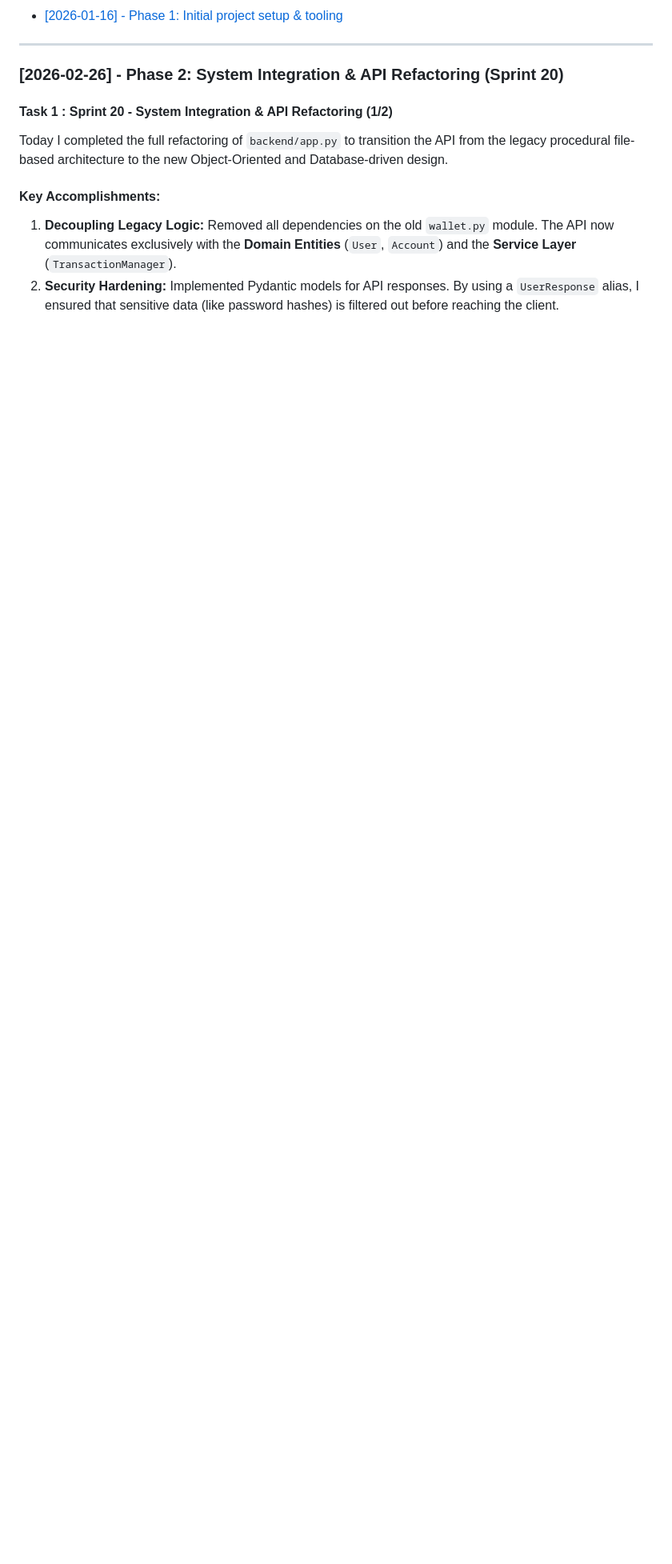
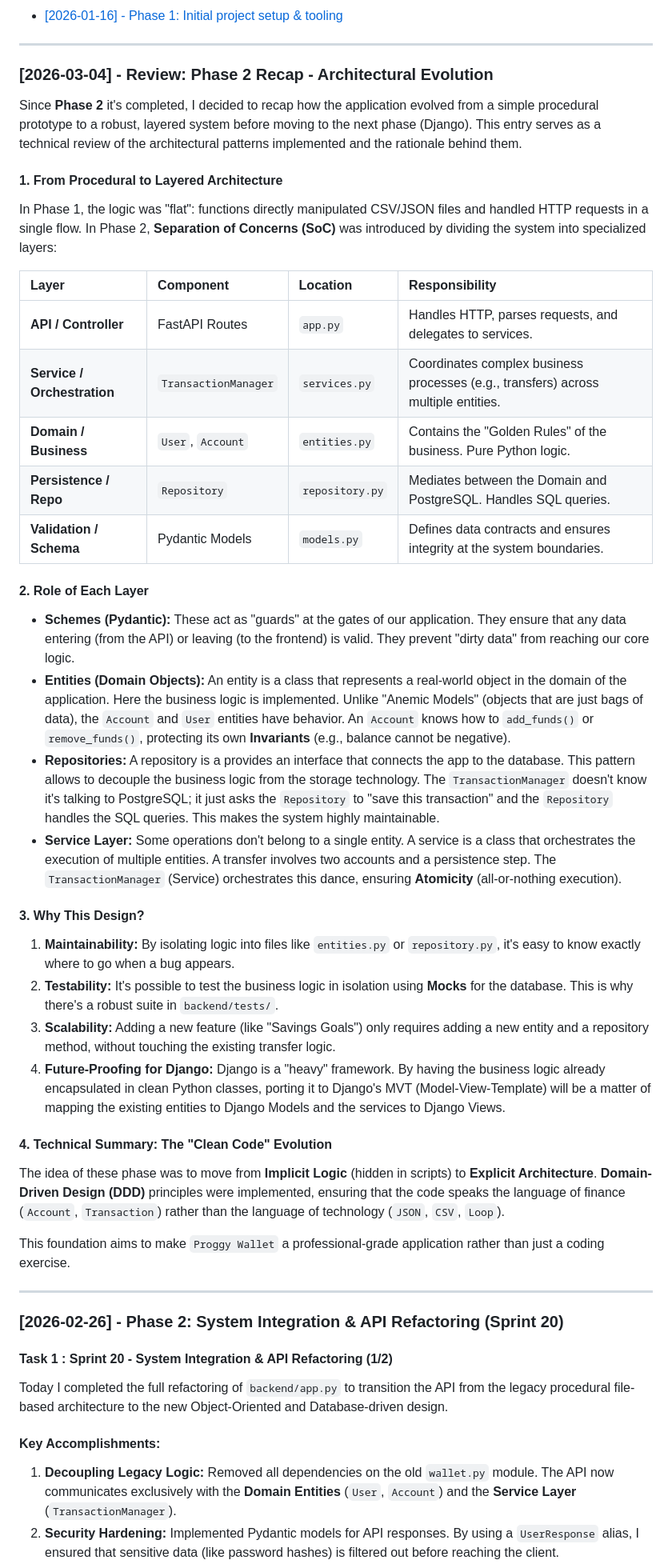
Before and after one commit to anibalrojosan/proggy-wallet, a Markdown page: docs/development/DEVLOG.md, the part around one of its changes. Shown at 80% size. GitHub-like rendering; folded sections open; blank space fills up the shorter version.

Commit message:
update DEVLOG with review of phase 2

```diff
--- a/docs/development/DEVLOG.md
+++ b/docs/development/DEVLOG.md
@@ -41,6 +48,43 @@ It is a living document that will be updated as the project evolves.
 
 ---
 
+### **[2026-03-04] - Review: Phase 2 Recap - Architectural Evolution**
+
+Since **Phase 2** it's completed, I decided to recap how the application evolved from a simple procedural prototype to a robust, layered system before moving to the next phase (Django). This entry serves as a technical review of the architectural patterns implemented and the rationale behind them.
+
+#### **1. From Procedural to Layered Architecture**
+
+In Phase 1, the logic was "flat": functions directly manipulated CSV/JSON files and handled HTTP requests in a single flow. In Phase 2, **Separation of Concerns (SoC)** was introduced by dividing the system into specialized layers:
+
+| Layer | Component | Location | Responsibility |
+| :--- | :--- | :--- | :--- |
+| **API / Controller** | FastAPI Routes | `app.py` | Handles HTTP, parses requests, and delegates to services. |
+| **Service / Orchestration** | `TransactionManager` | `services.py` | Coordinates complex business processes (e.g., transfers) across multiple entities. |
+| **Domain / Business** | `User`, `Account` | `entities.py` | Contains the "Golden Rules" of the business. Pure Python logic. |
+| **Persistence / Repo** | `Repository` | `repository.py` | Mediates between the Domain and PostgreSQL. Handles SQL queries. |
+| **Validation / Schema** | Pydantic Models | `models.py` | Defines data contracts and ensures integrity at the system boundaries. |
+
+#### **2. Role of Each Layer**
+
+*   **Schemes (Pydantic):** These act as "guards" at the gates of our application. They ensure that any data entering (from the API) or leaving (to the frontend) is valid. They prevent "dirty data" from reaching our core logic.
+*   **Entities (Domain Objects):** An entity is a class that represents a real-world object in the domain of the application. Here the business logic is implemented. Unlike "Anemic Models" (objects that are just bags of data), the `Account` and `User` entities have behavior. An `Account` knows how to `add_funds()` or `remove_funds()`, protecting its own **Invariants** (e.g., balance cannot be negative).
+*   **Repositories:** A repository is a provides an interface that connects the app to the database. This pattern allows to decouple the business logic from the storage technology. The `TransactionManager` doesn't know it's talking to PostgreSQL; it just asks the `Repository` to "save this transaction" and the `Repository` handles the SQL queries. This makes the system highly maintainable.
+*   **Service Layer:** Some operations don't belong to a single entity. A service is a class that orchestrates the execution of multiple entities. A transfer involves two accounts and a persistence step. The `TransactionManager` (Service) orchestrates this dance, ensuring **Atomicity** (all-or-nothing execution).
+
+#### **3. Why This Design?**
+
+1.  **Maintainability:** By isolating logic into files like `entities.py` or `repository.py`, it's easy to know exactly where to go when a bug appears.
+2.  **Testability:** It's possible to test the business logic in isolation using **Mocks** for the database. This is why there's a robust suite in `backend/tests/`.
+3.  **Scalability:** Adding a new feature (like "Savings Goals") only requires adding a new entity and a repository method, without touching the existing transfer logic.
+4.  **Future-Proofing for Django:** Django is a "heavy" framework. By having the business logic already encapsulated in clean Python classes, porting it to Django's MVT (Model-View-Template) will be a matter of mapping the existing entities to Django Models and the services to Django Views.
+
+#### **4. Technical Summary: The "Clean Code" Evolution**
+
+The idea of these phase was to move from **Implicit Logic** (hidden in scripts) to **Explicit Architecture**. **Domain-Driven Design (DDD)** principles were implemented, ensuring that the code speaks the language of finance (`Account`, `Transaction`) rather than the language of technology (`JSON`, `CSV`, `Loop`).
+
+This foundation aims to make `Proggy Wallet` a professional-grade application rather than just a coding exercise.
+
+---
 
 ### **[2026-02-26] - Phase 2: System Integration & API Refactoring (Sprint 20)**
 
```
Also changed, not shown: other parts of docs/development/DEVLOG.md (+7 -0 lines).
